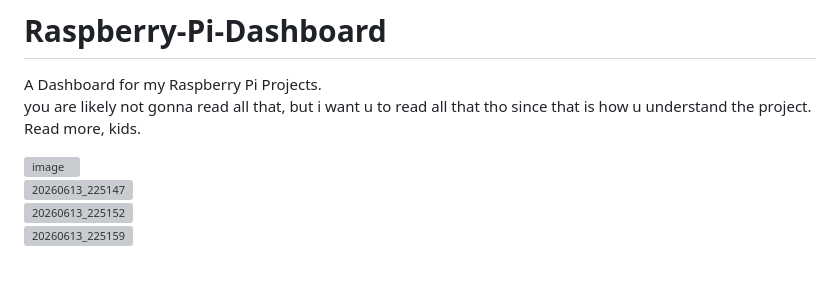
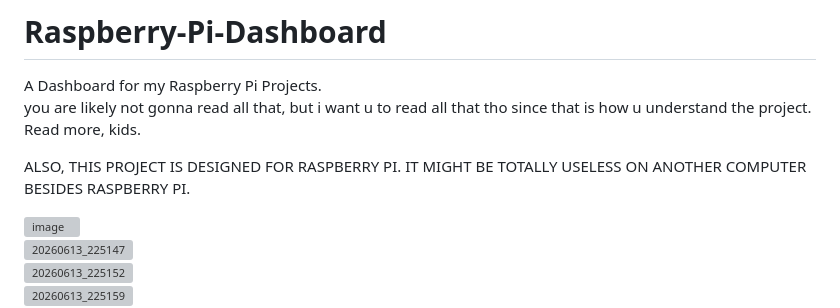
Before and after one commit to Procid-GIT/Raspberry-Pi-Dashboard, a Markdown page: README.md, the part around the change. Drawn GitHub-style; blank space fills up the shorter version; grey boxes are pictures that could not be loaded.

Commit message:
Clarify project compatibility with Raspberry Pi
Added a note emphasizing that the project is specifically designed for Raspberry Pi and may not function on other computers.

```diff
--- a/README.md
+++ b/README.md
@@ -1,6 +1,8 @@
 # Raspberry-Pi-Dashboard
 A Dashboard for my Raspberry Pi Projects.
 you are likely not gonna read all that, but i want u to read all that tho since that is how u understand the project.  Read more, kids.
+
+ALSO, THIS PROJECT IS DESIGNED FOR RASPBERRY PI.  IT MIGHT BE TOTALLY USELESS ON ANOTHER COMPUTER BESIDES RASPBERRY PI.
 
 <img width="2559" height="1390" alt="image" src="https://github.com/user-attachments/assets/8b368969-b428-4093-8b1f-46af6bc027aa" />
 <br>
```
